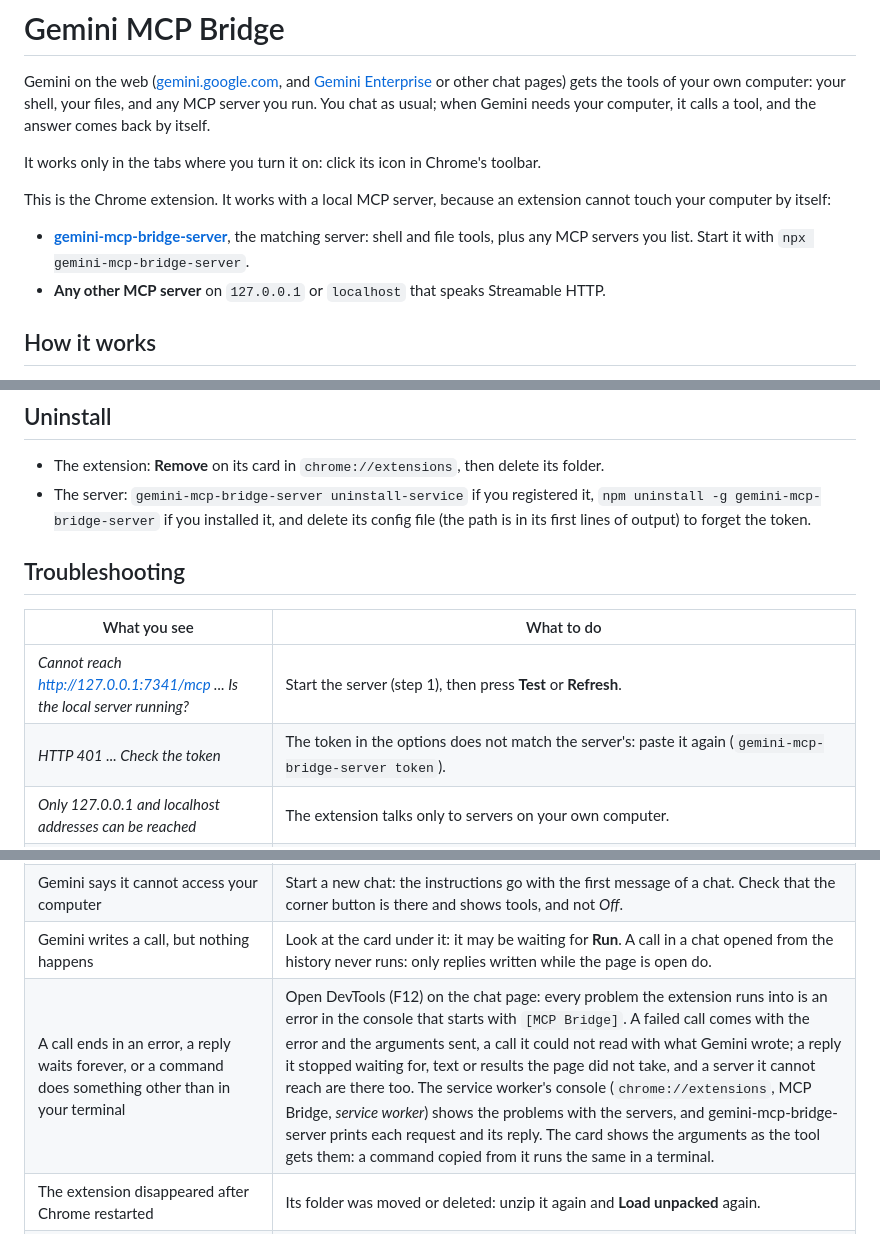
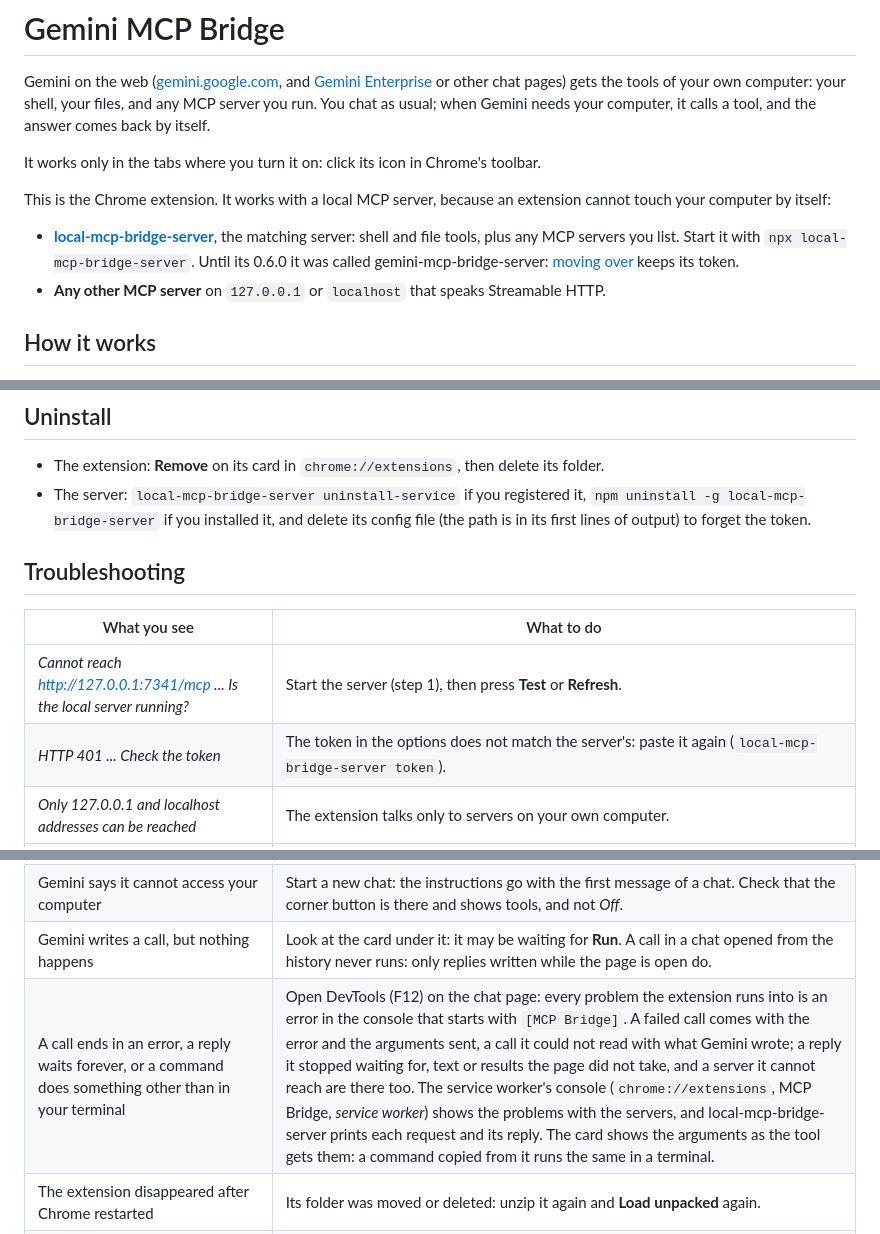
Before and after one commit to somebodil/gemini-mcp-bridge, a Markdown page: README.md, 3 parts joined by grey strips. Drawn GitHub-style.

```diff
--- a/README.md
+++ b/README.md
@@ -6,7 +6,7 @@ It works only in the tabs where you turn it on: click its icon in Chrome's toolb
 
 This is the Chrome extension. It works with a local MCP server, because an extension cannot touch your computer by itself:
 
-- **[gemini-mcp-bridge-server](https://github.com/somebodil/gemini-mcp-bridge-server)**, the matching server: shell and file tools, plus any MCP servers you list. Start it with `npx gemini-mcp-bridge-server`.
+- **[local-mcp-bridge-server](https://github.com/somebodil/local-mcp-bridge-server)**, the matching server: shell and file tools, plus any MCP servers you list. Start it with `npx local-mcp-bridge-server`. Until its 0.6.0 it was called gemini-mcp-bridge-server: [moving over](https://github.com/somebodil/local-mcp-bridge-server#from-gemini-mcp-bridge-server) keeps its token.
 - **Any other MCP server** on `127.0.0.1` or `localhost` that speaks Streamable HTTP.
 
 ## How it works
@@ -137,14 +137,14 @@ Your settings stay. The server updates the same way it was installed: `npx` take
 ## Uninstall
 
 - The extension: **Remove** on its card in `chrome://extensions`, then delete its folder.
-- The server: `gemini-mcp-bridge-server uninstall-service` if you registered it, `npm uninstall -g gemini-mcp-bridge-server` if you installed it, and delete its config file (the path is in its first lines of output) to forget the token.
+- The server: `local-mcp-bridge-server uninstall-service` if you registered it, `npm uninstall -g local-mcp-bridge-server` if you installed it, and delete its config file (the path is in its first lines of output) to forget the token.
 
 ## Troubleshooting
 
 | What you see | What to do |
 |---|---|
 | *Cannot reach http://127.0.0.1:7341/mcp ... Is the local server running?* | Start the server (step 1), then press **Test** or **Refresh**. |
-| *HTTP 401 ... Check the token* | The token in the options does not match the server's: paste it again (`gemini-mcp-bridge-server token`). |
+| *HTTP 401 ... Check the token* | The token in the options does not match the server's: paste it again (`local-mcp-bridge-server token`). |
 | *Only 127.0.0.1 and localhost addresses can be reached* | The extension talks only to servers on your own computer. |
 | No corner button on the page | The extension is off in this tab: click its icon (it shows **ON** when on). After an update of the extension, every tab starts off. |
 | The icon does nothing on a page | Chrome does not let extensions into some pages (`chrome://` pages, the Chrome Web Store). |
@@ -152,7 +152,7 @@ Your settings stay. The server updates the same way it was installed: `npx` take
 | *No reply found yet* on a learned page | The page changed since it was learned: press **Learn again** on that line. |
 | Gemini says it cannot access your computer | Start a new chat: the instructions go with the first message of a chat. Check that the corner button is there and shows tools, and not *Off*. |
 | Gemini writes a call, but nothing happens | Look at the card under it: it may be waiting for **Run**. A call in a chat opened from the history never runs: only replies written while the page is open do. |
-| A call ends in an error, a reply waits forever, or a command does something other than in your terminal | Open DevTools (F12) on the chat page: every problem the extension runs into is an error in the console that starts with `[MCP Bridge]`. A failed call comes with the error and the arguments sent, a call it could not read with what Gemini wrote; a reply it stopped waiting for, text or results the page did not take, and a server it cannot reach are there too. The service worker's console (`chrome://extensions`, MCP Bridge, *service worker*) shows the problems with the servers, and gemini-mcp-bridge-server prints each request and its reply. The card shows the arguments as the tool gets them: a command copied from it runs the same in a terminal. |
+| A call ends in an error, a reply waits forever, or a command does something other than in your terminal | Open DevTools (F12) on the chat page: every problem the extension runs into is an error in the console that starts with `[MCP Bridge]`. A failed call comes with the error and the arguments sent, a call it could not read with what Gemini wrote; a reply it stopped waiting for, text or results the page did not take, and a server it cannot reach are there too. The service worker's console (`chrome://extensions`, MCP Bridge, *service worker*) shows the problems with the servers, and local-mcp-bridge-server prints each request and its reply. The card shows the arguments as the tool gets them: a command copied from it runs the same in a terminal. |
 | The extension disappeared after Chrome restarted | Its folder was moved or deleted: unzip it again and **Load unpacked** again. |
 | The page is slow with the extension on | Turn on the **Performance log** in the options, use the page as usual for a few minutes, and copy the lines into an issue. They say how long the slow clicks, keys and frames took and how much of each was the extension's own work. |
 
```
Also changed, not shown: other parts of README.md (+9 -9 lines), PRIVACY.md (+2 -2 lines), store/listing.md (+2 -2 lines), store/images/screenshot-3-options.png, 7 other files.
